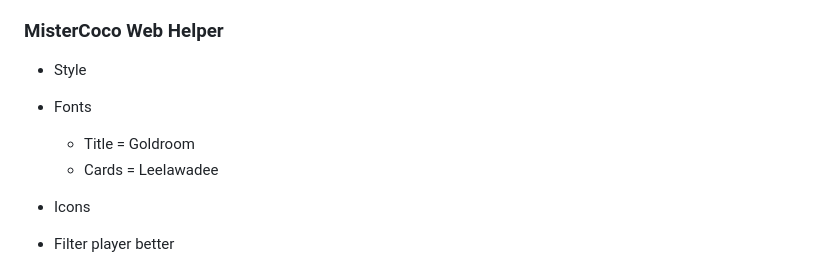
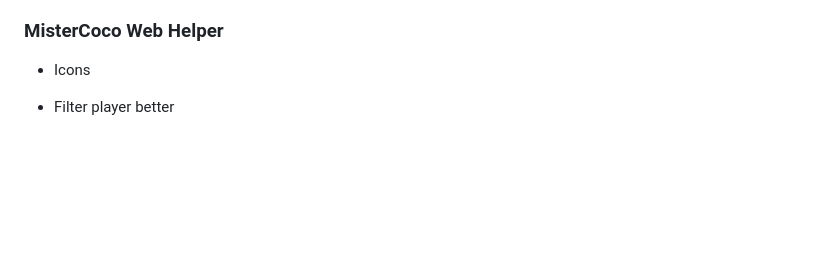
Before and after one commit to rekky1aws/wii-menu-recreation, a Markdown page: TODO.md, the part around the change. Drawn GitHub-style; blank space fills up the shorter version.

Commit message:
TODO Update

```diff
--- a/TODO.md
+++ b/TODO.md
@@ -87,10 +87,6 @@
  + Display game stats
 
 ### MisterCoco Web Helper
- + Style
-  + Fonts
-    + Title = Goldroom
-    + Cards = Leelawadee
  + Icons
  + Filter player better
   + Removes empty spaces and weird characters before analyzing names.
```
